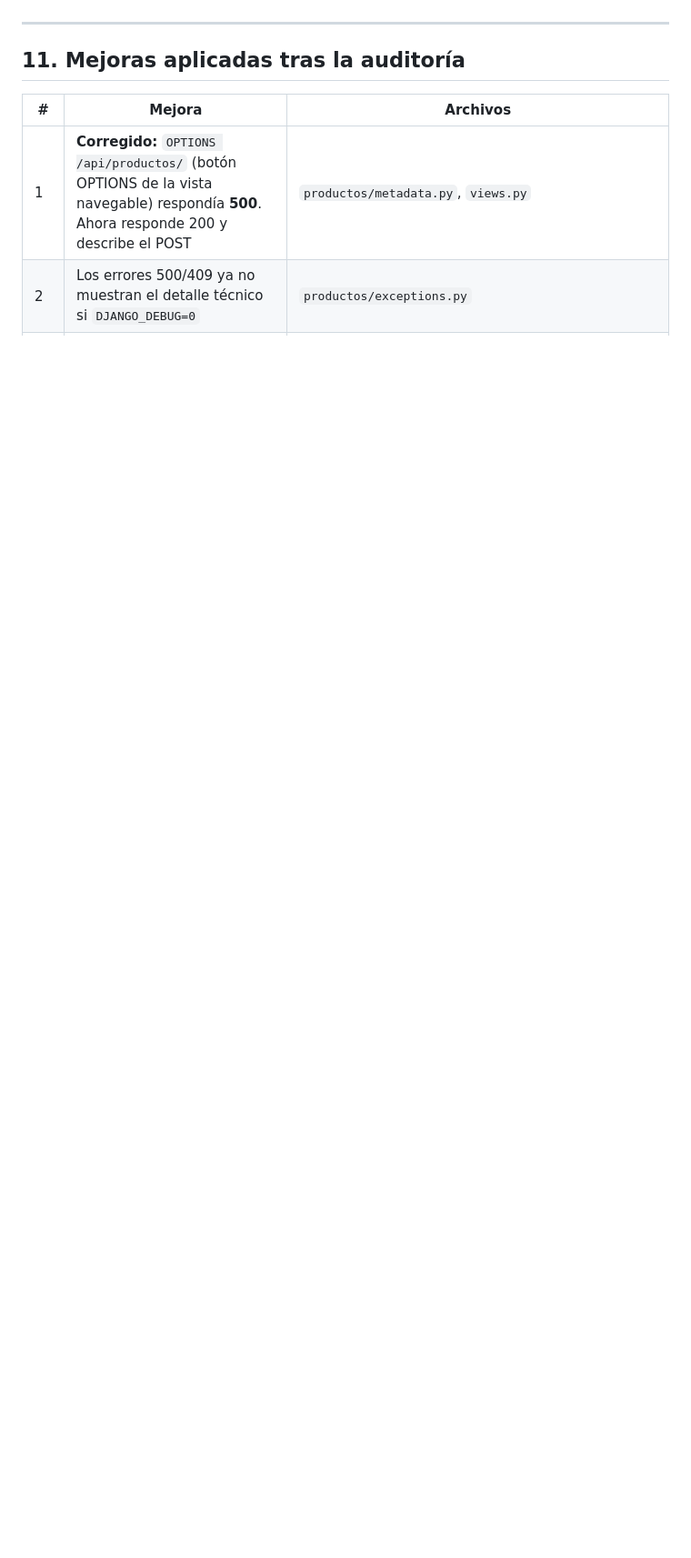
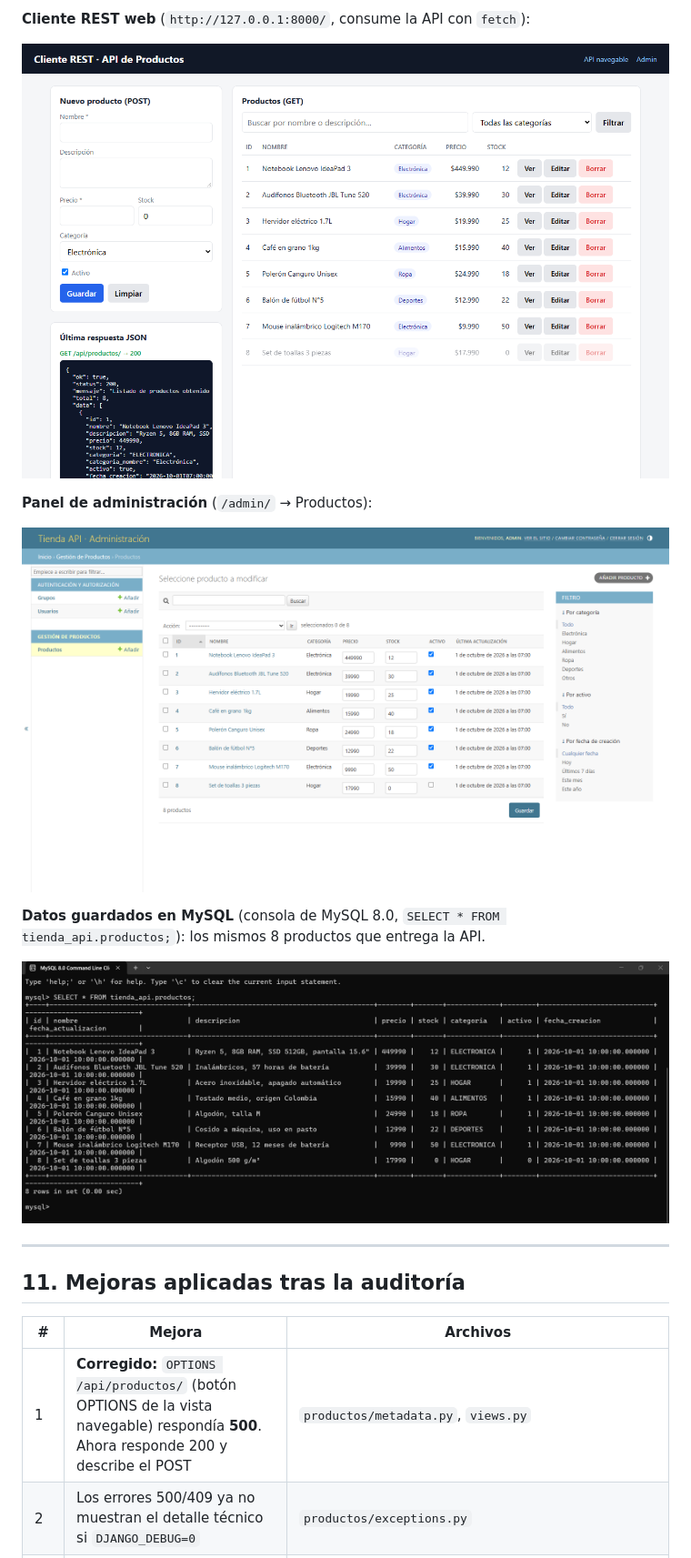
Before and after one commit to MaxisotooH/proyecto_eva3, a Markdown page: DOCUMENTACION.md, the part around one of its changes. Shown at 91% size. GitHub-like rendering; pictures changed too: docs/capturas/04_cliente_rest.png (added), docs/capturas/05_admin.png (added), docs/capturas/06_mysql.png (added); blank space fills up the shorter version.

```diff
--- a/DOCUMENTACION.md
+++ b/DOCUMENTACION.md
@@ -576,3 +617,15 @@ conectado a MySQL.
+**Cliente REST web** (`http://127.0.0.1:8000/`, consume la API con `fetch`):
+
+![Cliente REST web](docs/capturas/04_cliente_rest.png)
+
+**Panel de administración** (`/admin/` → Productos):
+
+![Admin de Django con el listado de productos](docs/capturas/05_admin.png)
+
+**Datos guardados en MySQL** (consola de MySQL 8.0, `SELECT * FROM tienda_api.productos;`):
+los mismos 8 productos que entrega la API.
+
+![Tabla productos consultada en la consola de MySQL](docs/capturas/06_mysql.png)
 
 ---
 
```
Also changed, not shown: other parts of DOCUMENTACION.md (+71 -29 lines), README.md (+11 -2 lines), docs/capturas/01_api_lista.png (added), docs/capturas/02_api_detalle.png (added), docs/capturas/03_error_404.png (added).
